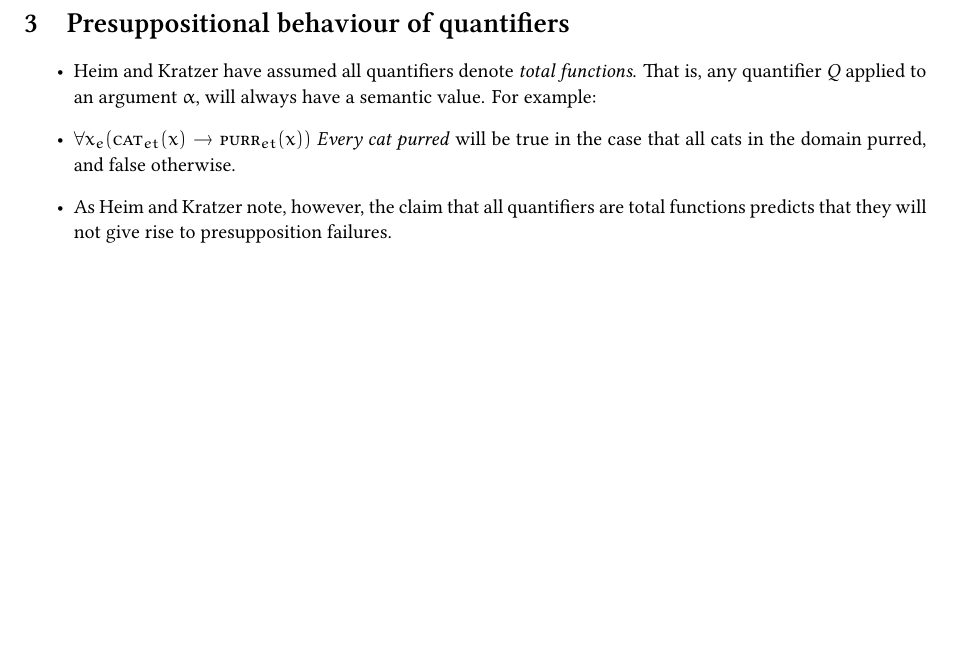
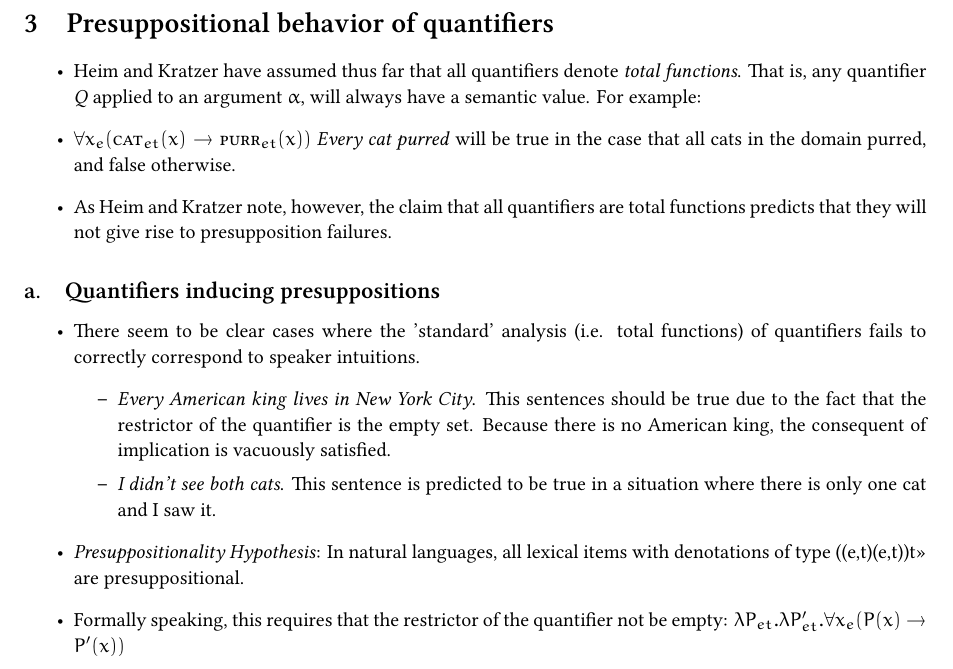
Before and after one commit to SohumB/semb-montaguification, a LaTeX document (ch6.tex): part of page 4 of 4, cut so that both start at the same text, the shorter picture padded with empty space. Compiled offline with XeLaTeX.

Commit message:
presups with quantifiers

```diff
--- a/ch6.tex
+++ b/ch6.tex
@@ -262,16 +262,22 @@
 \end{itemize}
 
 
-\section{Presuppositional behaviour of quantifiers}
+\section{Presuppositional behavior of quantifiers}
 \begin{itemize}
-\item Heim and Kratzer have assumed all quantifiers denote \emph{total functions}. That is, any quantifier \emph{Q} applied to an argument $\alpha$, will always have a semantic value. For example:
+\item Heim and Kratzer have assumed thus far that all quantifiers denote \emph{total functions}. That is, any quantifier \emph{Q} applied to an argument $\alpha$, will always have a semantic value. For example:
 \item $\forall x_e(\textsc{cat}_{et}(x) -> \textsc{purr}_{et}(x))$ \emph{Every cat purred} will be true in the case that all cats in the domain purred, and false otherwise.
 \item As Heim and Kratzer note, however, the claim that all quantifiers are total functions predicts that they will not give rise to presupposition failures.
 \end{itemize}
-
-
-
-
+\subsection{Quantifiers inducing presuppositions}
+\begin{itemize}
+\item There seem to be clear cases where the 'standard' analysis (i.e. total functions) of quantifiers fails to correctly correspond to speaker intuitions.
+\begin{itemize}
+\item \emph{Every American king lives in New York City}. This sentences should be true due to the fact that the restrictor of the quantifier is the empty set. Because there is no American king, the consequent of implication is vacuously satisfied.
+\item \emph{I didn't see both cats}. This sentence is predicted to be true in a situation where there is only one cat and I saw it.
+\end{itemize}
+\item \emph{Presuppositionality Hypothesis}: In natural languages, all lexical items with denotations of type ((e,t)(e,t))t» are presuppositional.
+\item Formally speaking, this requires that the restrictor of the quantifier not be empty: $\lambda P_{et}.\lambda P^\prime_{et}.\forall x_e(P(x) -> P^\prime(x))$
+\end{itemize}
 \end{document}
 
 %%% Local Variables:
```
